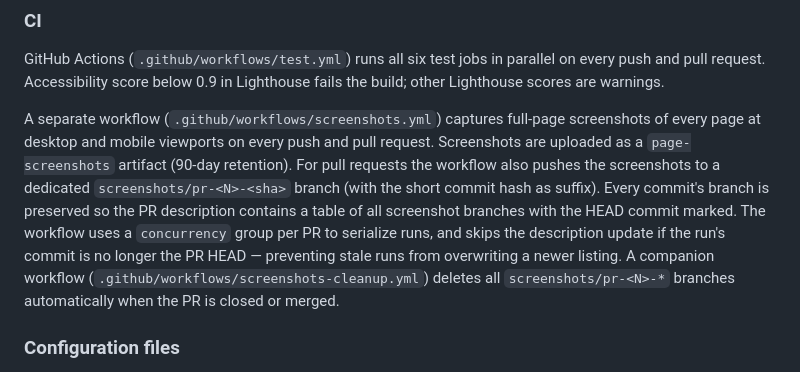
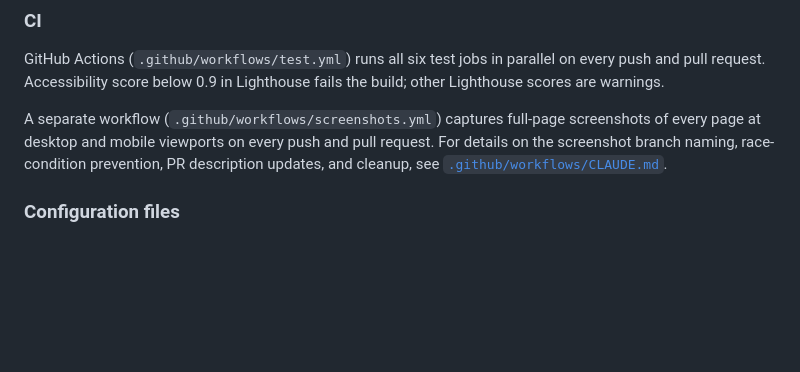
Before and after one commit to msbrookesj/msbrookesj.com, a Markdown page: CLAUDE.md, the part around the change. Drawn GitHub-style; blank space fills up the shorter version.

```diff
--- a/CLAUDE.md
+++ b/CLAUDE.md
@@ -361,7 +361,7 @@ Lychee requires a separate binary install (see [lychee releases](https://github.
 
 GitHub Actions (`.github/workflows/test.yml`) runs all six test jobs in parallel on every push and pull request. Accessibility score below 0.9 in Lighthouse fails the build; other Lighthouse scores are warnings.
 
-A separate workflow (`.github/workflows/screenshots.yml`) captures full-page screenshots of every page at desktop and mobile viewports on every push and pull request. Screenshots are uploaded as a `page-screenshots` artifact (90-day retention). For pull requests the workflow also pushes the screenshots to a dedicated `screenshots/pr-<N>-<sha>` branch (with the short commit hash as suffix). Every commit's branch is preserved so the PR description contains a table of all screenshot branches with the HEAD commit marked. The workflow uses a `concurrency` group per PR to serialize runs, and skips the description update if the run's commit is no longer the PR HEAD — preventing stale runs from overwriting a newer listing. A companion workflow (`.github/workflows/screenshots-cleanup.yml`) deletes all `screenshots/pr-<N>-*` branches automatically when the PR is closed or merged.
+A separate workflow (`.github/workflows/screenshots.yml`) captures full-page screenshots of every page at desktop and mobile viewports on every push and pull request. For details on the screenshot branch naming, race-condition prevention, PR description updates, and cleanup, see [`.github/workflows/CLAUDE.md`](.github/workflows/CLAUDE.md).
 
 ### Configuration files
 
```
Also changed, not shown: .github/workflows/CLAUDE.md (added, +120 -0 lines).
